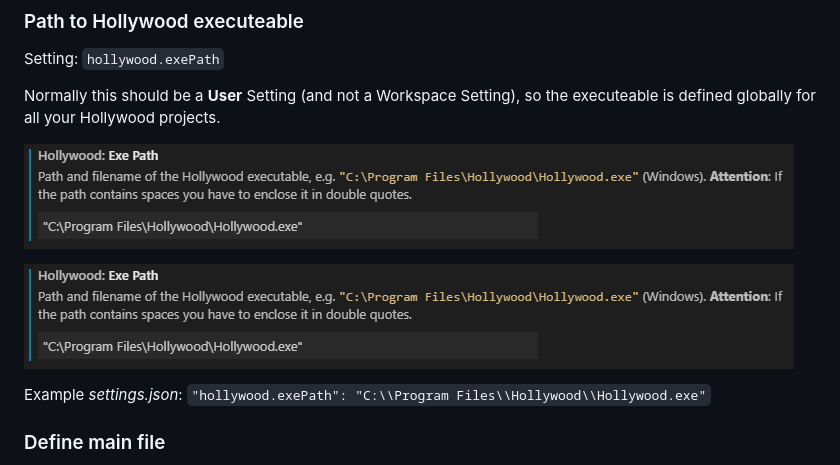
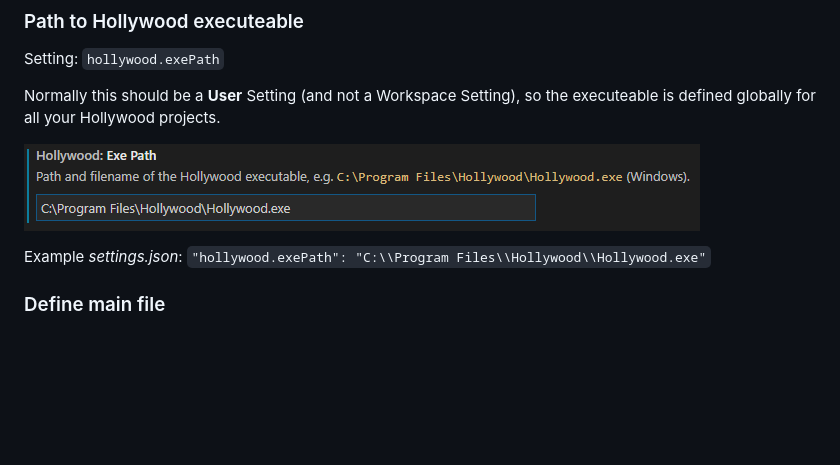
Before and after one commit to JohnArcher/vscode-hollywood-mal, a Markdown page: README.md, the part around the change. Drawn GitHub-style; pictures changed too: media/configuration_exepath.png; blank space fills up the shorter version.

Commit message:
Fixed screenshot and its reference for Hollywood Exe Path

```diff
--- a/README.md
+++ b/README.md
@@ -96,8 +96,6 @@ Setting: `hollywood.exePath`
 Normally this should be a **User** Setting (and not a Workspace Setting), so the executeable is defined globally for all your Hollywood projects.
 
 ![Configuration of hollywood.exePath in Settings](https://raw.githubusercontent.com/JohnArcher/vscode-hollywood-mal/master/media/configuration_exepath.png)
-
-![Configuration of hollywood.exePath in Settings](https://raw.githubusercontent.com/JohnArcher/vscode-hollywood-mal/dev/media/configuration_exepath.png)
 
 Example *settings.json*: `"hollywood.exePath": "C:\\Program Files\\Hollywood\\Hollywood.exe"`
 
```
